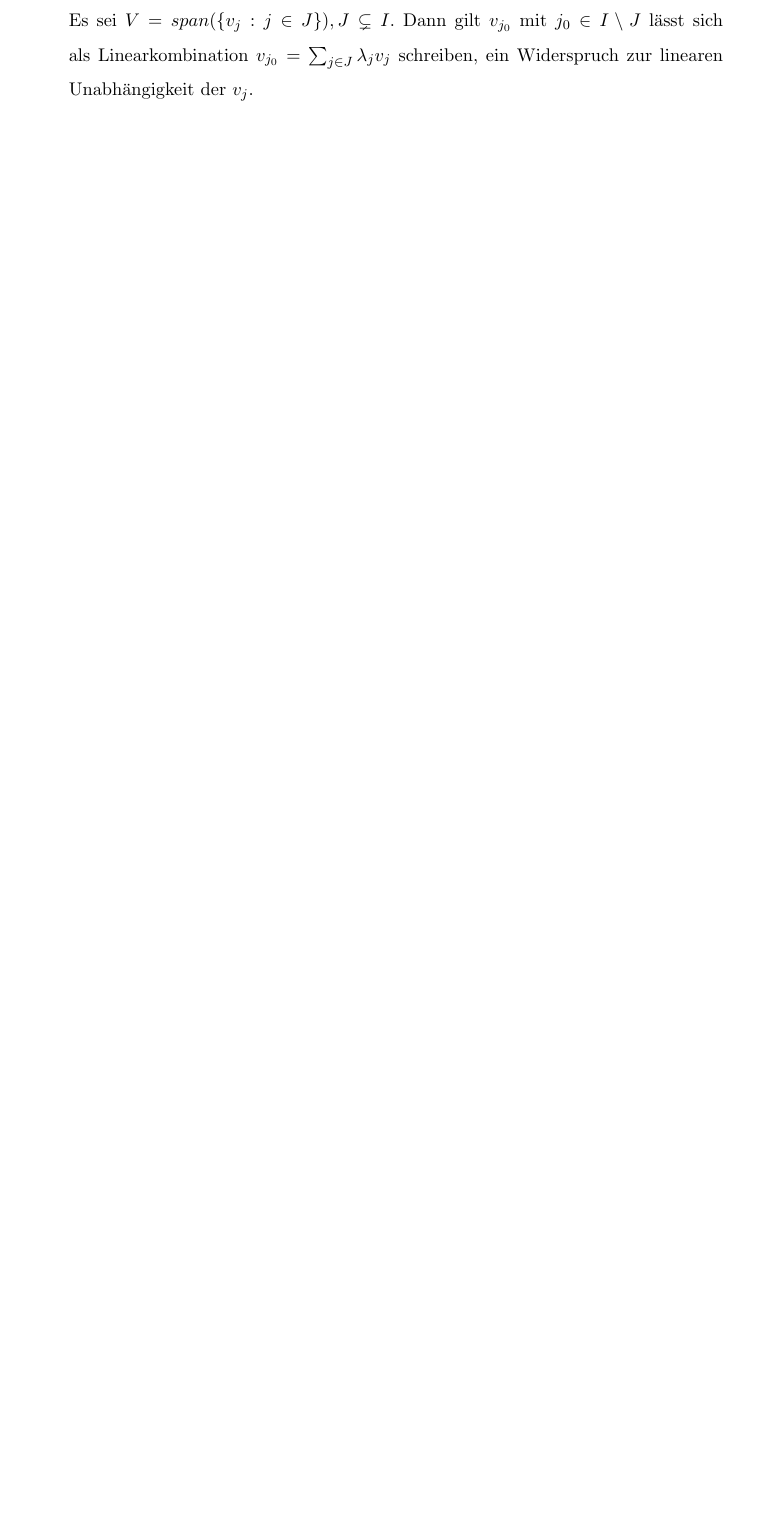
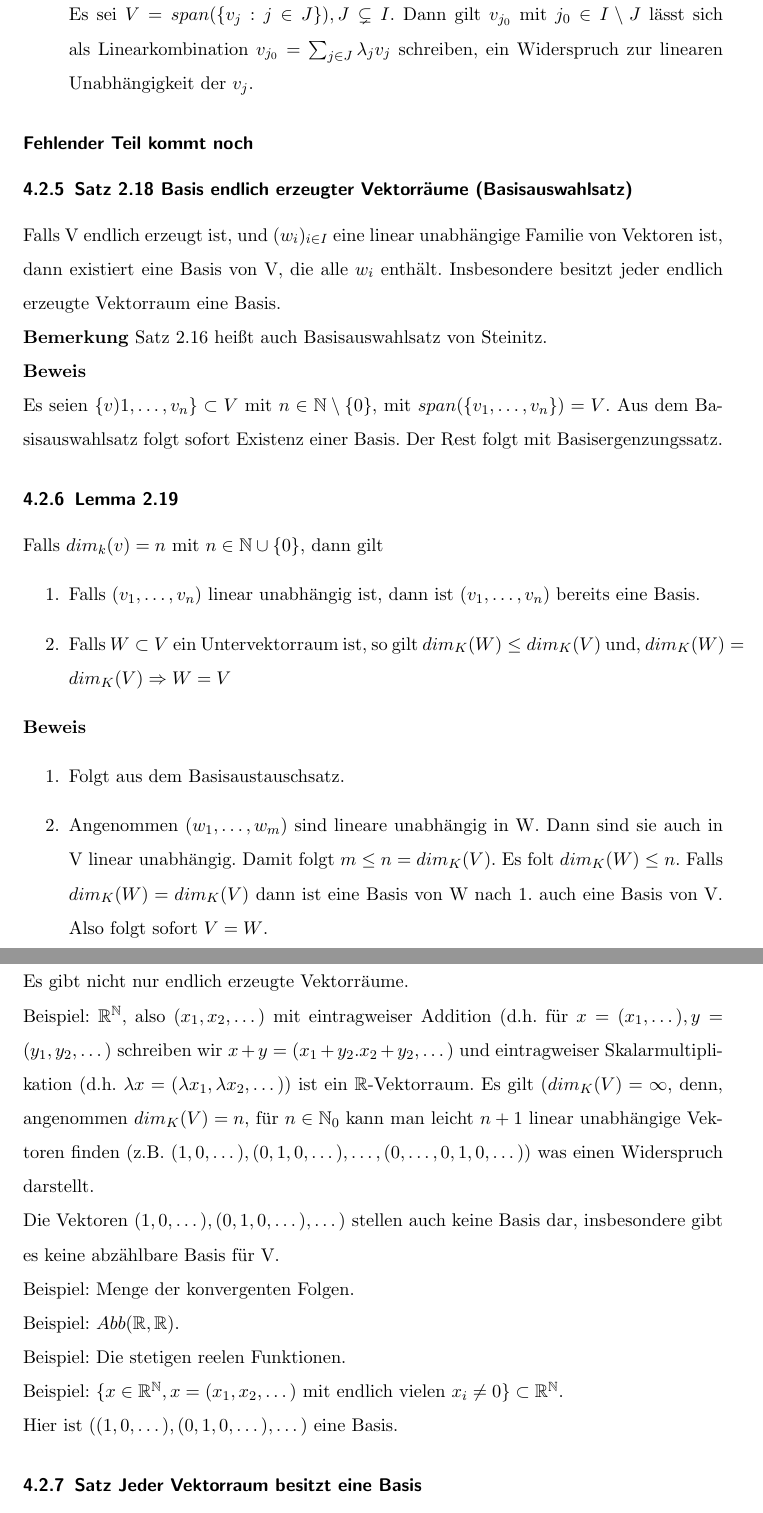
Before and after one commit to floriankramer/LineareAlgebraI, a LaTeX document (script.tex): part of page 53 of 53 before the commit and two parts of pages 53 and 54 of 55 after it, the two joined at a grey line, cut so that both start at the same text, the shorter picture padded with empty space. Compiled offline with pdfLaTeX.

Commit message:
Basis von Vektorraeumen

```diff
--- a/script.tex
+++ b/script.tex
@@ -1385,3 +1385,34 @@ zu b.)\\
 Es sei \(V = span(\{v_j : j \in J\}), J \subsetneq I\). Dann gilt \(v_{j_0}\) mit \(j_0 \in I \setminus J\) l\"asst sich als Linearkombination \(v_{j_0} = \sum_{j \in J} \lb_j v_j\) schreiben, ein Widerspruch zur linearen Unabh\"angigkeit der \(v_j\).
 }
 \end{itemize}
+
+\subsubsection*{Fehlender Teil kommt noch}
+
+\subsubsection{Satz 2.18 Basis endlich erzeugter Vektorr\"aume (Basisauswahlsatz)}
+Falls V endlich erzeugt ist, und \((w_i)_{i \in I}\) eine linear unabh\"angige Familie von Vektoren ist, dann existiert eine Basis von V, die alle \(w_i\) enth\"alt. Insbesondere besitzt jeder endlich erzeugte Vektorraum eine Basis.\\
+\textbf{Bemerkung} Satz 2.16 hei\ss{}t auch Basisauswahlsatz von Steinitz.\\
+\textbf{Beweis}\\
+Es seien \(\{v)1, \dots, v_n\} \subset V\) mit \(n \in \N \setminus\{0\}\), mit \(span(\{v_1, \dots, v_n\}) = V\). Aus dem Basisauswahlsatz folgt sofort Existenz einer Basis. Der Rest folgt mit Basisergenzungssatz.
+
+\subsubsection{Lemma 2.19}
+Falls \(dim_k(v) = n\) mit \(n \in \N \cup \{0\}\), dann gilt
+\begin{enumerate}
+\item{Falls \((v_1, \dots, v_n)\) linear unabh\"angig ist, dann ist \((v_1, \dots, v_n)\) bereits eine Basis.}
+\item{Falls \(W \subset V\) ein Untervektorraum ist, so gilt \(dim_K(W) \le dim_K(V)\) und, \(dim_K(W) = dim_K(V) \Rightarrow W = V\)}
+\end{enumerate}
+\textbf{Beweis}
+\begin{enumerate}
+\item{Folgt aus dem Basisaustauschsatz.}
+\item{Angenommen \((w_1, \dots, w_m)\) sind lineare unabh\"angig in W. Dann sind sie auch in V linear unabh\"angig. Damit folgt \(m \le n = dim_K(V)\). Es folt \(dim_K(W) \le n\). Falls \(dim_K(W) = dim_K(V)\) dann ist eine Basis von W nach 1. auch eine Basis von V. Also folgt sofort \(V = W\).}
+\end{enumerate}
+\textbf{Anmerkung}\\
+Es gibt nicht nur endlich erzeugte Vektorr\"aume.\\
+Beispiel: \(\R^\N\), also \((x_1, x_2, \dots)\) mit eintragweiser Addition (d.h. f\"ur \(x = (x_1, \dots), y = (y_1, y_2, \dots)\) schreiben wir \(x + y = (x_1 + y_2. x_2 + y_2, \dots)\) und eintragweiser Skalarmultiplikation (d.h. \(\lb x = (\lb x_1, \lb x_2, \dots)\)) ist ein \mR -Vektorraum. Es gilt \((dim_K(V) = \infty\), denn, angenommen \(dim_K(V) = n\), f\"ur \(n \in \N_0\) kann man leicht \(n + 1\) linear unabh\"angige Vektoren finden (z.B. \((1, 0, \dots), (0, 1, 0, \dots), \dots, (0, \dots, 0, 1, 0, \dots)\)) was einen Widerspruch darstellt.\\
+Die Vektoren \((1, 0, \dots), (0, 1, 0, \dots), \dots)\) stellen auch keine Basis dar, insbesondere gibt es keine abz\"ahlbare Basis f\"ur V.\\
+Beispiel: Menge der konvergenten Folgen.\\
+Beispiel: \(Abb(\R, \R)\).\\
+Beispiel: Die stetigen reelen Funktionen.\\
+Beispiel: \(\{x \in \R^\N, x = (x_1, x_2, \dots)\) mit endlich vielen \(x_i \neq 0\} \subset \R^\N\).\\
+Hier ist \(((1, 0, \dots), (0, 1, 0, \dots), \dots)\) eine Basis.
+
+\subsubsection{Satz Jeder Vektorraum besitzt eine Basis}
```
Also changed, not shown: script.pdf, script.tex (13 more changed lines).
